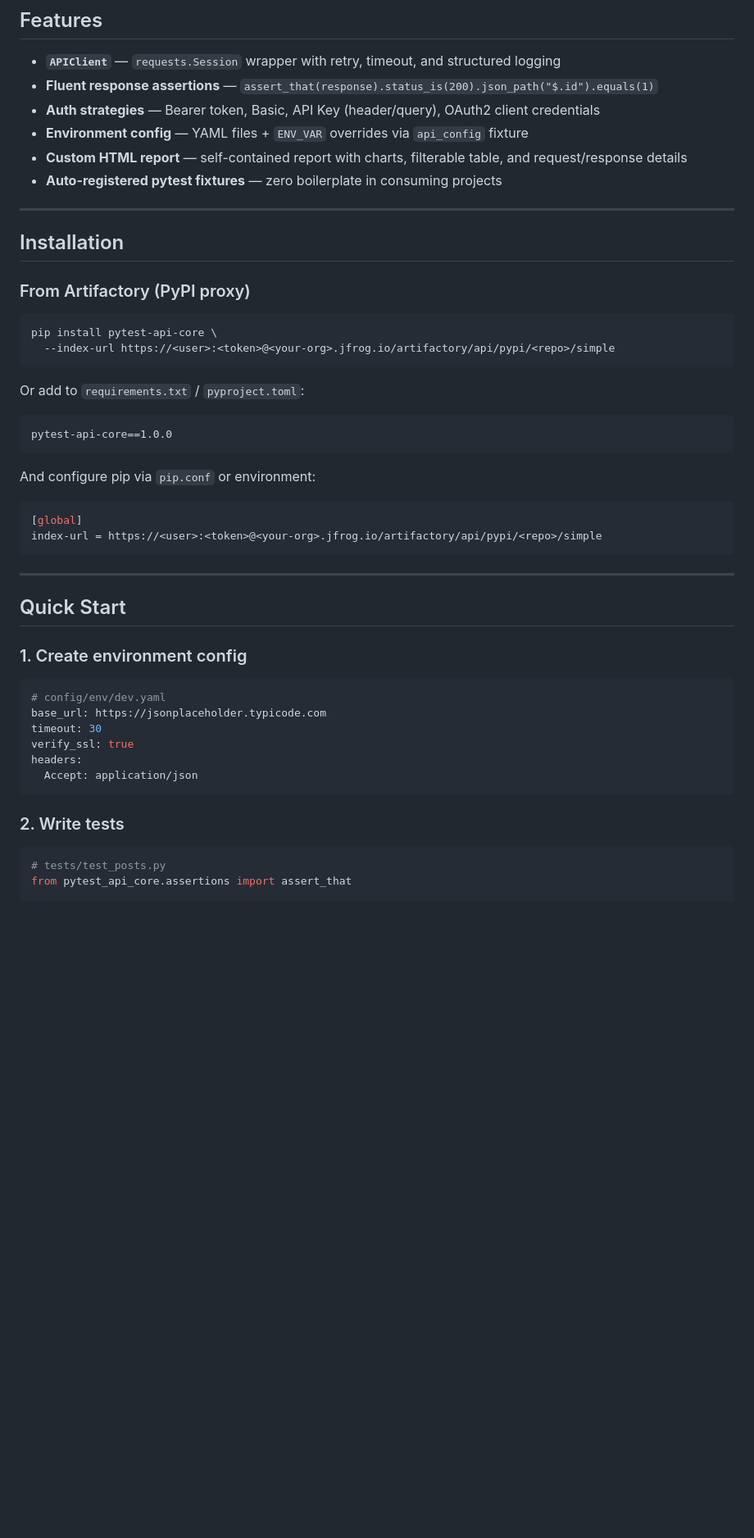
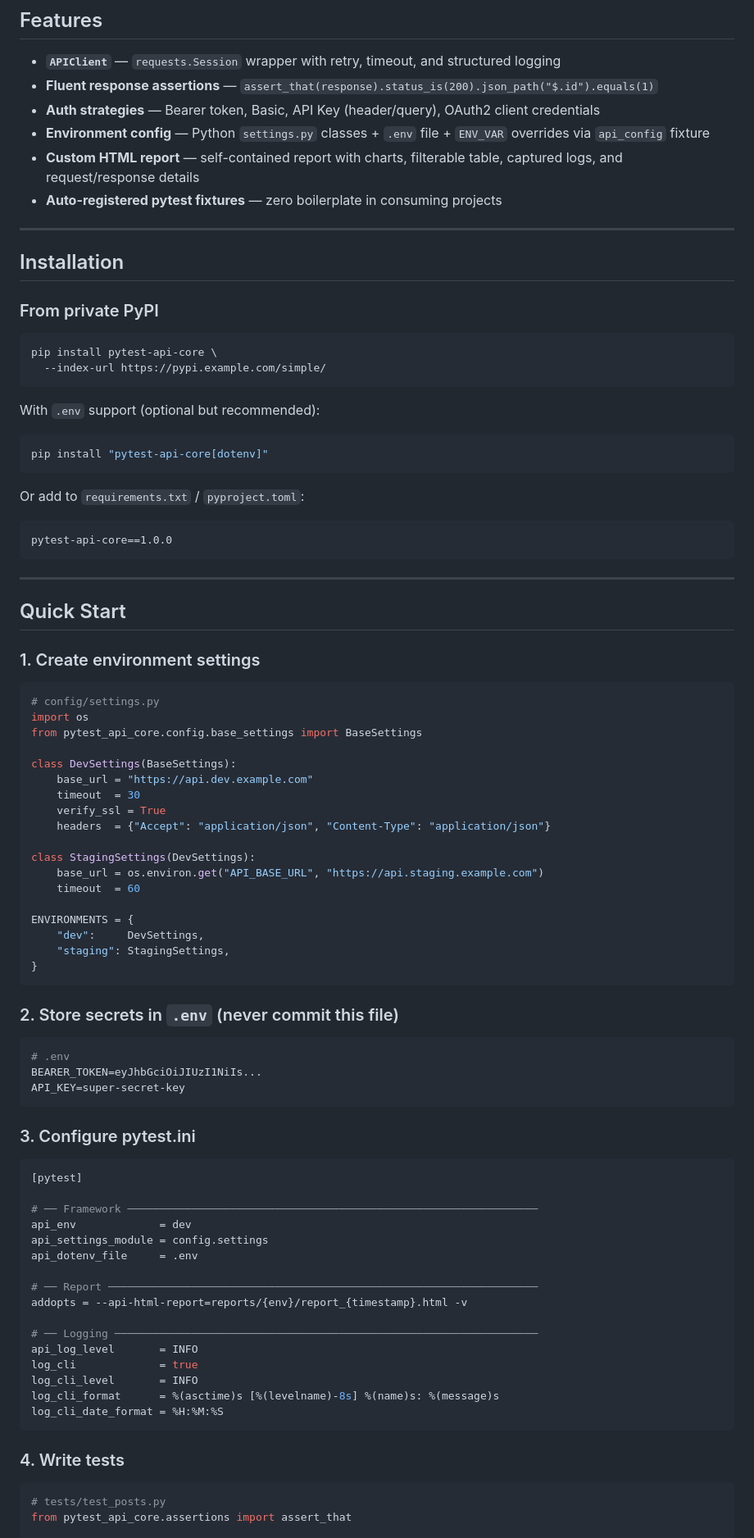
Before and after one commit to sksingh329/pytest-api-core-framework, a Markdown page: README.md, the part around one of its changes. Shown at 82% size. Rendered like a GitHub page; blank space fills up the shorter version.

Commit message:
Updated README.md for managing environments

````diff
--- a/README.md
+++ b/README.md
@@ -7,19 +7,25 @@
 - **`APIClient`** — `requests.Session` wrapper with retry, timeout, and structured logging
 - **Fluent response assertions** — `assert_that(response).status_is(200).json_path("$.id").equals(1)`
 - **Auth strategies** — Bearer token, Basic, API Key (header/query), OAuth2 client credentials
-- **Environment config** — YAML files + `ENV_VAR` overrides via `api_config` fixture
-- **Custom HTML report** — self-contained report with charts, filterable table, and request/response details
+- **Environment config** — Python `settings.py` classes + `.env` file + `ENV_VAR` overrides via `api_config` fixture
+- **Custom HTML report** — self-contained report with charts, filterable table, captured logs, and request/response details
 - **Auto-registered pytest fixtures** — zero boilerplate in consuming projects
 
 ---
 
 ## Installation
 
-### From Artifactory (PyPI proxy)
+### From private PyPI
 
 ```bash
 pip install pytest-api-core \
-  --index-url https://<user>:<token>@<your-org>.jfrog.io/artifactory/api/pypi/<repo>/simple
+  --index-url https://pypi.example.com/simple/
+```
+
+With `.env` support (optional but recommended):
+
+```bash
+pip install "pytest-api-core[dotenv]"
 ```
 
 Or add to `requirements.txt` / `pyproject.toml`:
@@ -28,29 +34,63 @@ Or add to `requirements.txt` / `pyproject.toml`:
 pytest-api-core==1.0.0
 ```
 
-And configure pip via `pip.conf` or environment:
-
-```ini
-[global]
-index-url = https://<user>:<token>@<your-org>.jfrog.io/artifactory/api/pypi/<repo>/simple
-```
-
 ---
 
 ## Quick Start
 
-### 1. Create environment config
+### 1. Create environment settings
 
-```yaml
-# config/env/dev.yaml
-base_url: https://jsonplaceholder.typicode.com
-timeout: 30
-verify_ssl: true
-headers:
-  Accept: application/json
+```python
+# config/settings.py
+import os
+from pytest_api_core.config.base_settings import BaseSettings
+
+class DevSettings(BaseSettings):
+    base_url = "https://api.dev.example.com"
+    timeout  = 30
+    verify_ssl = True
+    headers  = {"Accept": "application/json", "Content-Type": "application/json"}
+
+class StagingSettings(DevSettings):
+    base_url = os.environ.get("API_BASE_URL", "https://api.staging.example.com")
+    timeout  = 60
+
+ENVIRONMENTS = {
+    "dev":     DevSettings,
+    "staging": StagingSettings,
+}
 ```
 
-### 2. Write tests
+### 2. Store secrets in `.env` (never commit this file)
+
+```ini
+# .env
+BEARER_TOKEN=eyJhbGciOiJIUzI1NiIs...
+API_KEY=super-secret-key
+```
+
+### 3. Configure pytest.ini
+
+```ini
+[pytest]
+
+# ── Framework ────────────────────────────────────────────────────────────────
+api_env             = dev
+api_settings_module = config.settings
+api_dotenv_file     = .env
+
+# ── Report ───────────────────────────────────────────────────────────────────
+addopts = --api-html-report=reports/{env}/report_{timestamp}.html -v
+
+# ── Logging ──────────────────────────────────────────────────────────────────
+api_log_level       = INFO
+log_cli             = true
+log_cli_level       = INFO
+log_cli_format      = %(asctime)s [%(levelname)-8s] %(name)s: %(message)s
+log_cli_date_format = %H:%M:%S
+```
+
+### 4. Write tests
 
 ```python
 # tests/test_posts.py
````
Also changed, not shown: other parts of README.md (+68 -23 lines).
